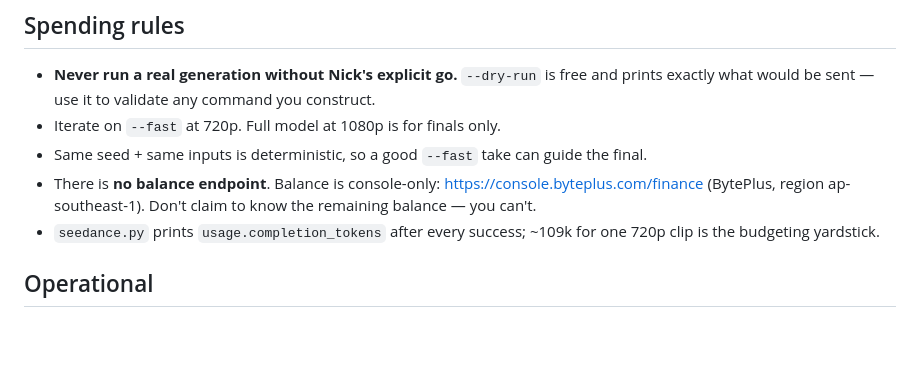
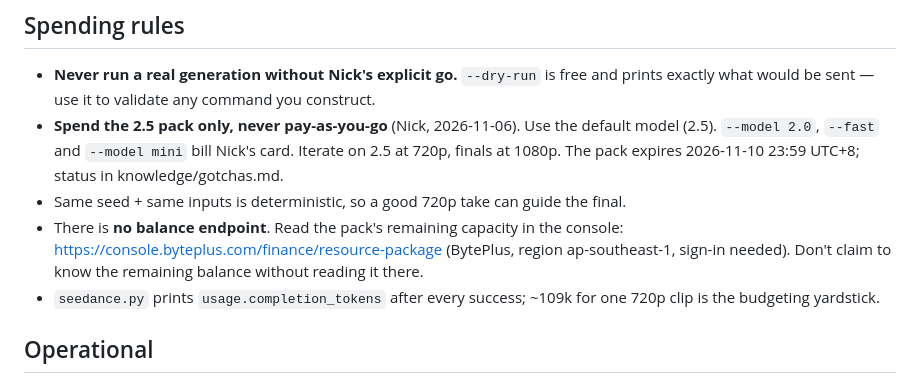
Before and after one commit to weeeha/Video-Generation-Pipeline, a Markdown page: AGENTS.md, the part around the change. GitHub-like rendering; blank space fills up the shorter version.

```diff
--- a/AGENTS.md
+++ b/AGENTS.md
@@ -21,11 +21,13 @@ and the `asset://` workaround).
 
 - **Never run a real generation without Nick's explicit go.** `--dry-run` is free and
   prints exactly what would be sent — use it to validate any command you construct.
-- Iterate on `--fast` at 720p. Full model at 1080p is for finals only.
-- Same seed + same inputs is deterministic, so a good `--fast` take can guide the final.
-- There is **no balance endpoint**. Balance is console-only:
-  <https://console.byteplus.com/finance> (BytePlus, region ap-southeast-1). Don't claim to
-  know the remaining balance — you can't.
+- **Spend the 2.5 pack only, never pay-as-you-go** (Nick, 2026-11-06). Use the default model
+  (2.5). `--model 2.0`, `--fast` and `--model mini` bill Nick's card. Iterate on 2.5 at 720p,
+  finals at 1080p. The pack expires 2026-11-10 23:59 UTC+8; status in knowledge/gotchas.md.
+- Same seed + same inputs is deterministic, so a good 720p take can guide the final.
+- There is **no balance endpoint**. Read the pack's remaining capacity in the console:
+  <https://console.byteplus.com/finance/resource-package> (BytePlus, region ap-southeast-1,
+  sign-in needed). Don't claim to know the remaining balance without reading it there.
 - `seedance.py` prints `usage.completion_tokens` after every success; ~109k for one 720p
   clip is the budgeting yardstick.
 
```
Also changed, not shown: README.md (+6 -4 lines), knowledge/gotchas.md (+12 -3 lines).
